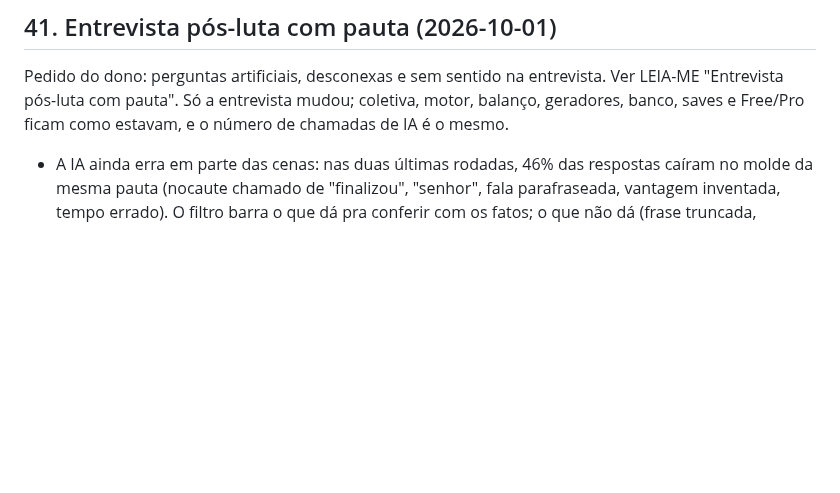
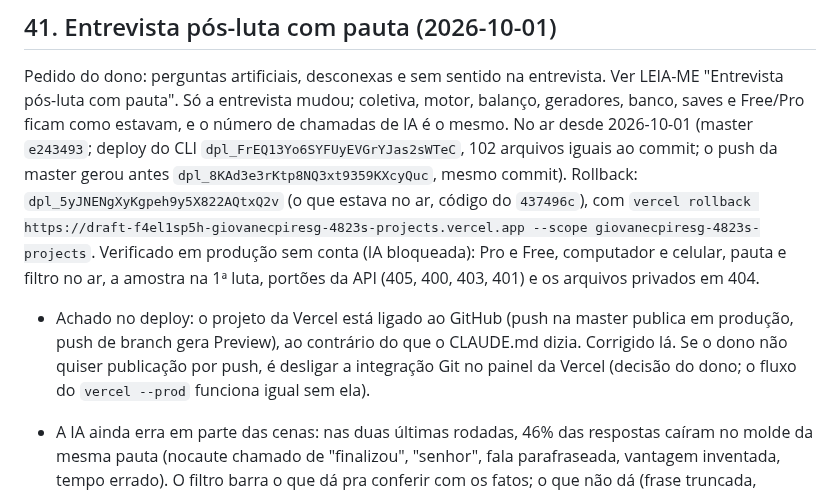
Before and after one commit to giovanecabral/octogono, a Markdown page: PENDENCIAS.md, the part around the change. Drawn GitHub-style; blank space fills up the shorter version.

Commit message:
Entrevista com pauta no ar: deploy, rollback e integração Git da Vercel registrados
Co-Authored-By: Claude Opus 5.5 <noreply@anthropic.com>

```diff
--- a/PENDENCIAS.md
+++ b/PENDENCIAS.md
@@ -2293,7 +2293,23 @@ IA real.
 Pedido do dono: perguntas artificiais, desconexas e sem sentido na
 entrevista. Ver LEIA-ME "Entrevista pós-luta com pauta". Só a entrevista
 mudou; coletiva, motor, balanço, geradores, banco, saves e Free/Pro ficam
-como estavam, e o número de chamadas de IA é o mesmo.
+como estavam, e o número de chamadas de IA é o mesmo. No ar desde
+2026-10-01 (master `e243493`; deploy do CLI
+`dpl_FrEQ13Yo6SYFUyEVGrYJas2sWTeC`, 102 arquivos iguais ao commit; o push
+da master gerou antes `dpl_8KAd3e3rKtp8NQ3xt9359KXcyQuc`, mesmo commit).
+Rollback: `dpl_5yJNENgXyKgpeh9y5X822AQtxQ2v` (o que estava no ar, código
+do `437496c`), com `vercel rollback
+https://draft-f4el1sp5h-giovanecpiresg-4823s-projects.vercel.app --scope
+giovanecpiresg-4823s-projects`. Verificado em produção sem conta (IA
+bloqueada): Pro e Free, computador e celular, pauta e filtro no ar, a
+amostra na 1ª luta, portões da API (405, 400, 403, 401) e os arquivos
+privados em 404.
+
+- Achado no deploy: o projeto da Vercel está ligado ao GitHub (push na
+  master publica em produção, push de branch gera Preview), ao contrário
+  do que o CLAUDE.md dizia. Corrigido lá. Se o dono não quiser publicação
+  por push, é desligar a integração Git no painel da Vercel (decisão do
+  dono; o fluxo do `vercel --prod` funciona igual sem ela).
 
 - A IA ainda erra em parte das cenas: nas duas últimas rodadas, 46% das
   respostas caíram no molde da mesma pauta (nocaute chamado de
```
Also changed, not shown: CLAUDE.md (+13 -7 lines).
